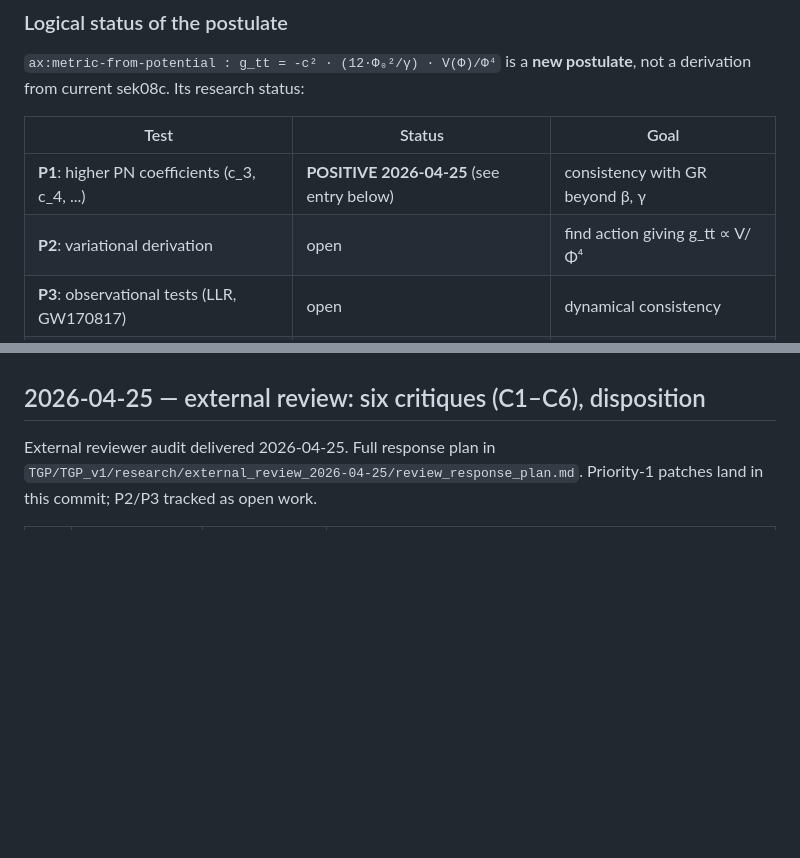
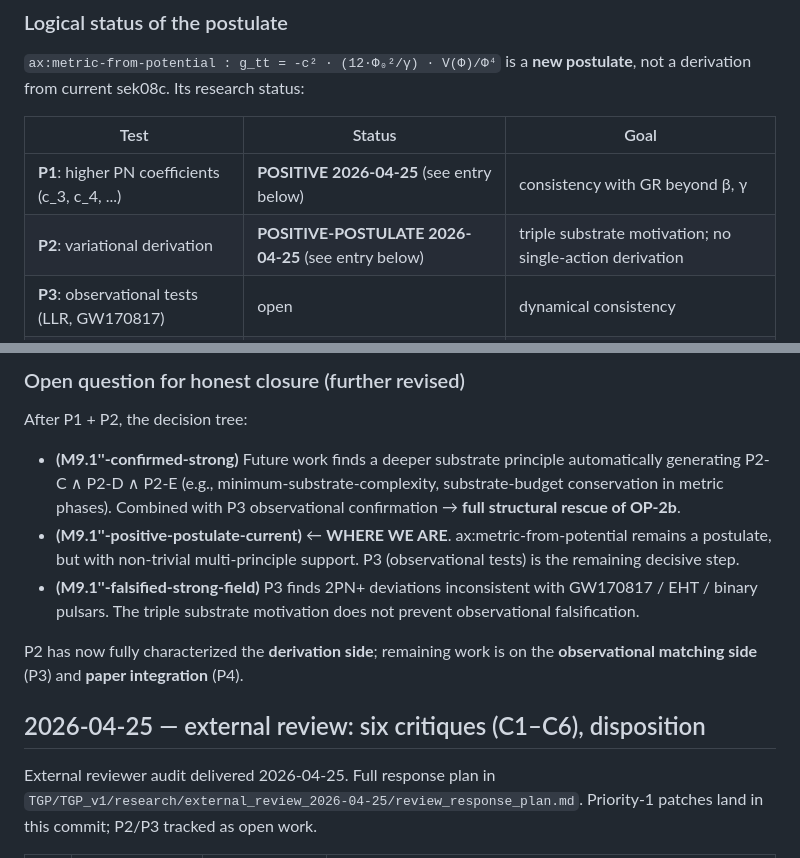
Before and after one commit to Stefan13610/tgp-core-paper, a Markdown page: KNOWN_ISSUES.md, 2 parts joined by grey strips. GitHub-like rendering; blank space fills up the shorter version.

```diff
--- a/KNOWN_ISSUES.md
+++ b/KNOWN_ISSUES.md
@@ -260,7 +260,7 @@ status:
 | Test | Status | Goal |
 |---|---|---|
 | **P1**: higher PN coefficients (c_3, c_4, ...) | **POSITIVE 2026-04-25** (see entry below) | consistency with GR beyond β, γ |
-| **P2**: variational derivation | open | find action giving g_tt ∝ V/Φ⁴ |
+| **P2**: variational derivation | **POSITIVE-POSTULATE 2026-04-25** (see entry below) | triple substrate motivation; no single-action derivation |
 | **P3**: observational tests (LLR, GW170817) | open | dynamical consistency |
 | **P4**: rewrite sek08c, sek_stale, sek_intro | open | new boxed form documentation |
 
@@ -434,3 +504,23 @@ side** (P3).
+### Open question for honest closure (further revised)
+
+After P1 + P2, the decision tree:
+
+- **(M9.1''-confirmed-strong)** Future work finds a deeper substrate
+  principle automatically generating P2-C ∧ P2-D ∧ P2-E (e.g.,
+  minimum-substrate-complexity, substrate-budget conservation in
+  metric phases). Combined with P3 observational confirmation
+  → **full structural rescue of OP-2b**.
+- **(M9.1''-positive-postulate-current)** ← **WHERE WE ARE**.
+  ax:metric-from-potential remains a postulate, but with non-trivial
+  multi-principle support. P3 (observational tests) is the remaining
+  decisive step.
+- **(M9.1''-falsified-strong-field)** P3 finds 2PN+ deviations
+  inconsistent with GW170817 / EHT / binary pulsars. The triple
+  substrate motivation does not prevent observational falsification.
+
+P2 has now fully characterized the **derivation side**; remaining
+work is on the **observational matching side** (P3) and **paper
+integration** (P4).
 
 ## 2026-04-25 — external review: six critiques (C1–C6), disposition
 
```
Also changed, not shown: other parts of KNOWN_ISSUES.md (+70 -0 lines).
